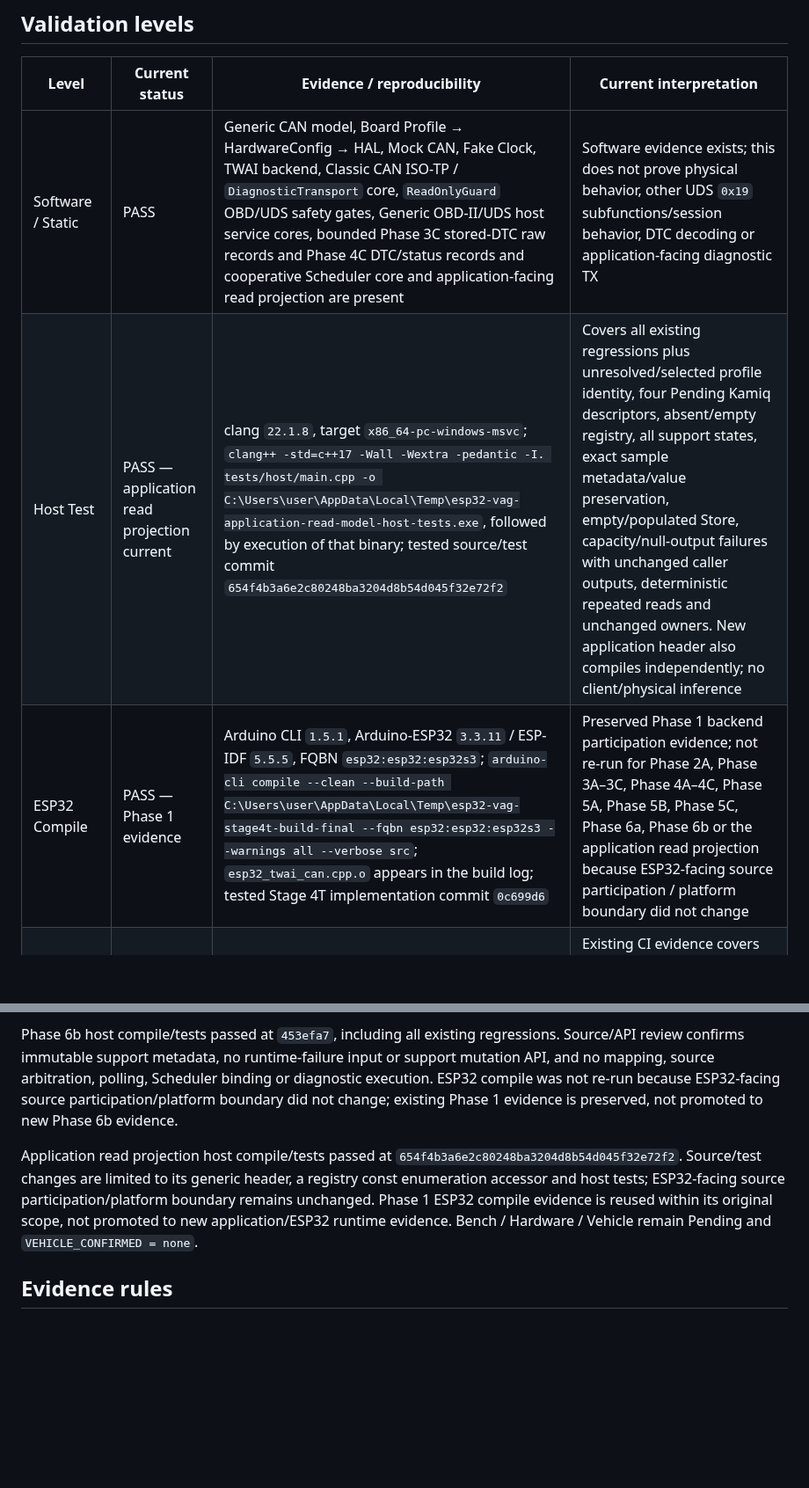
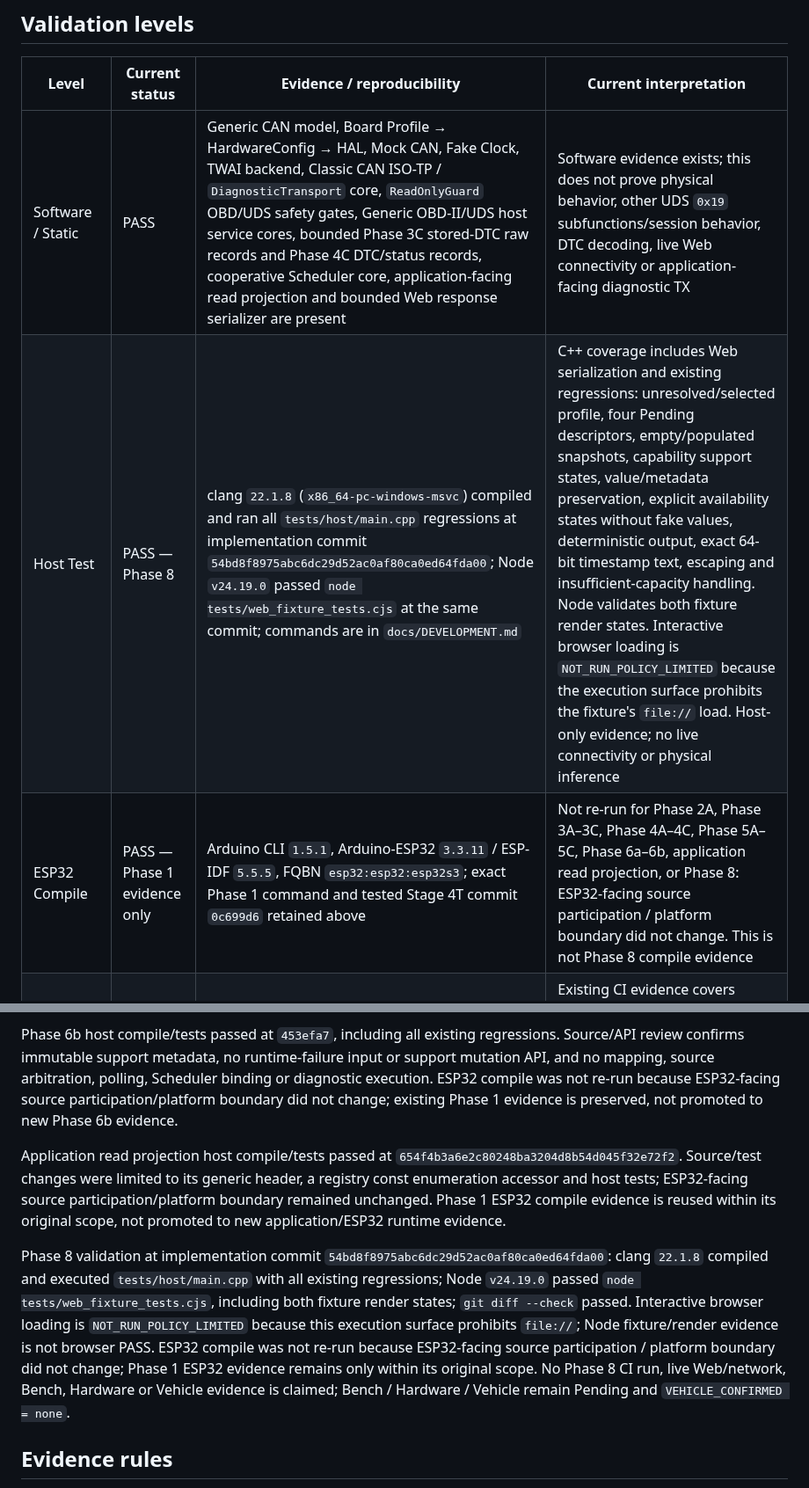
Before and after one commit to masini1491/esp32-vag-data-server, a Markdown page: VALIDATION.md, 2 parts joined by grey strips. Shown at 88% size. Rendered like a GitHub page; blank space fills up the shorter version.

```diff
--- a/VALIDATION.md
+++ b/VALIDATION.md
@@ -21,9 +21,9 @@ EV-1's [Kamiq Read-only Evidence Acquisition Protocol](docs/KAMIQ_READ_ONLY_EVID
 
 | Level | Current status | Evidence / reproducibility | Current interpretation |
 |---|---|---|---|
-| Software / Static | PASS | Generic CAN model, Board Profile → HardwareConfig → HAL, Mock CAN, Fake Clock, TWAI backend, Classic CAN ISO-TP / `DiagnosticTransport` core, `ReadOnlyGuard` OBD/UDS safety gates, Generic OBD-II/UDS host service cores, bounded Phase 3C stored-DTC raw records and Phase 4C DTC/status records and cooperative Scheduler core and application-facing read projection are present | Software evidence exists; this does not prove physical behavior, other UDS `0x19` subfunctions/session behavior, DTC decoding or application-facing diagnostic TX |
-| Host Test | PASS — application read projection current | clang `22.1.8`, target `x86_64-pc-windows-msvc`; `clang++ -std=c++17 -Wall -Wextra -pedantic -I. tests/host/main.cpp -o C:\Users\user\AppData\Local\Temp\esp32-vag-application-read-model-host-tests.exe`, followed by execution of that binary; tested source/test commit `654f4b3a6e2c80248ba3204d8b54d045f32e72f2` | Covers all existing regressions plus unresolved/selected profile identity, four Pending Kamiq descriptors, absent/empty registry, all support states, exact sample metadata/value preservation, empty/populated Store, capacity/null-output failures with unchanged caller outputs, deterministic repeated reads and unchanged owners. New application header also compiles independently; no client/physical inference |
-| ESP32 Compile | PASS — Phase 1 evidence | Arduino CLI `1.5.1`, Arduino-ESP32 `3.3.11` / ESP-IDF `5.5.5`, FQBN `esp32:esp32:esp32s3`; `arduino-cli compile --clean --build-path C:\Users\user\AppData\Local\Temp\esp32-vag-stage4t-build-final --fqbn esp32:esp32:esp32s3 --warnings all --verbose src`; `esp32_twai_can.cpp.o` appears in the build log; tested Stage 4T implementation commit `0c699d6` | Preserved Phase 1 backend participation evidence; not re-run for Phase 2A, Phase 3A–3C, Phase 4A–4C, Phase 5A, Phase 5B, Phase 5C, Phase 6a, Phase 6b or the application read projection because ESP32-facing source participation / platform boundary did not change |
+| Software / Static | PASS | Generic CAN model, Board Profile → HardwareConfig → HAL, Mock CAN, Fake Clock, TWAI backend, Classic CAN ISO-TP / `DiagnosticTransport` core, `ReadOnlyGuard` OBD/UDS safety gates, Generic OBD-II/UDS host service cores, bounded Phase 3C stored-DTC raw records and Phase 4C DTC/status records, cooperative Scheduler core, application-facing read projection and bounded Web response serializer are present | Software evidence exists; this does not prove physical behavior, other UDS `0x19` subfunctions/session behavior, DTC decoding, live Web connectivity or application-facing diagnostic TX |
+| Host Test | PASS — Phase 8 | clang `22.1.8` (`x86_64-pc-windows-msvc`) compiled and ran all `tests/host/main.cpp` regressions at implementation commit `54bd8f8975abc6dc29d52ac0af80ca0ed64fda00`; Node `v24.19.0` passed `node tests/web_fixture_tests.cjs` at the same commit; commands are in `docs/DEVELOPMENT.md` | C++ coverage includes Web serialization and existing regressions: unresolved/selected profile, four Pending descriptors, empty/populated snapshots, capability support states, value/metadata preservation, explicit availability states without fake values, deterministic output, exact 64-bit timestamp text, escaping and insufficient-capacity handling. Node validates both fixture render states. Interactive browser loading is `NOT_RUN_POLICY_LIMITED` because the execution surface prohibits the fixture's `file://` load. Host-only evidence; no live connectivity or physical inference |
+| ESP32 Compile | PASS — Phase 1 evidence only | Arduino CLI `1.5.1`, Arduino-ESP32 `3.3.11` / ESP-IDF `5.5.5`, FQBN `esp32:esp32:esp32s3`; exact Phase 1 command and tested Stage 4T commit `0c699d6` retained above | Not re-run for Phase 2A, Phase 3A–3C, Phase 4A–4C, Phase 5A–5C, Phase 6a–6b, application read projection, or Phase 8: ESP32-facing source participation / platform boundary did not change. This is not Phase 8 compile evidence |
 | CI | PASS — Phase 2A evidence | `.github/workflows/host-tests.yml`, GitHub-hosted `ubuntu-latest`, run `35688710299` at head `43a550de1e835fffad22e63f29e03943b6dea6c5`; compile and test steps succeeded | Existing CI evidence covers Phase 2A; Phase 3A local host-test evidence is recorded separately. The workflow only compiles/executes host tests and is not ESP32, TWAI runtime, Bench, Hardware or Vehicle evidence |
 | Bench | Pending | No bench evidence recorded | Must remain Pending |
 | Hardware | Pending | No physical ESP32/CAN transceiver evidence recorded | Must remain Pending |
@@ -37,7 +37,9 @@ Phase 6a host compile/tests passed at `e237aa1`, including all existing regressi
 
 Phase 6b host compile/tests passed at `453efa7`, including all existing regressions. Source/API review confirms immutable support metadata, no runtime-failure input or support mutation API, and no mapping, source arbitration, polling, Scheduler binding or diagnostic execution. ESP32 compile was not re-run because ESP32-facing source participation/platform boundary did not change; existing Phase 1 evidence is preserved, not promoted to new Phase 6b evidence.
 
-Application read projection host compile/tests passed at `654f4b3a6e2c80248ba3204d8b54d045f32e72f2`. Source/test changes are limited to its generic header, a registry const enumeration accessor and host tests; ESP32-facing source participation/platform boundary remains unchanged. Phase 1 ESP32 compile evidence is reused within its original scope, not promoted to new application/ESP32 runtime evidence. Bench / Hardware / Vehicle remain Pending and `VEHICLE_CONFIRMED = none`.
+Application read projection host compile/tests passed at `654f4b3a6e2c80248ba3204d8b54d045f32e72f2`. Source/test changes were limited to its generic header, a registry const enumeration accessor and host tests; ESP32-facing source participation/platform boundary remained unchanged. Phase 1 ESP32 compile evidence is reused within its original scope, not promoted to new application/ESP32 runtime evidence.
+
+Phase 8 validation at implementation commit `54bd8f8975abc6dc29d52ac0af80ca0ed64fda00`: clang `22.1.8` compiled and executed `tests/host/main.cpp` with all existing regressions; Node `v24.19.0` passed `node tests/web_fixture_tests.cjs`, including both fixture render states; `git diff --check` passed. Interactive browser loading is `NOT_RUN_POLICY_LIMITED` because this execution surface prohibits `file://`; Node fixture/render evidence is not browser PASS. ESP32 compile was not re-run because ESP32-facing source participation / platform boundary did not change; Phase 1 ESP32 evidence remains only within its original scope. No Phase 8 CI run, live Web/network, Bench, Hardware or Vehicle evidence is claimed; Bench / Hardware / Vehicle remain Pending and `VEHICLE_CONFIRMED = none`.
 
 ## Evidence rules
 
```
Also changed, not shown: CODEX_PROGRESS.md (+2 -0 lines), docs/DEVELOPMENT.md (+13 -0 lines).
